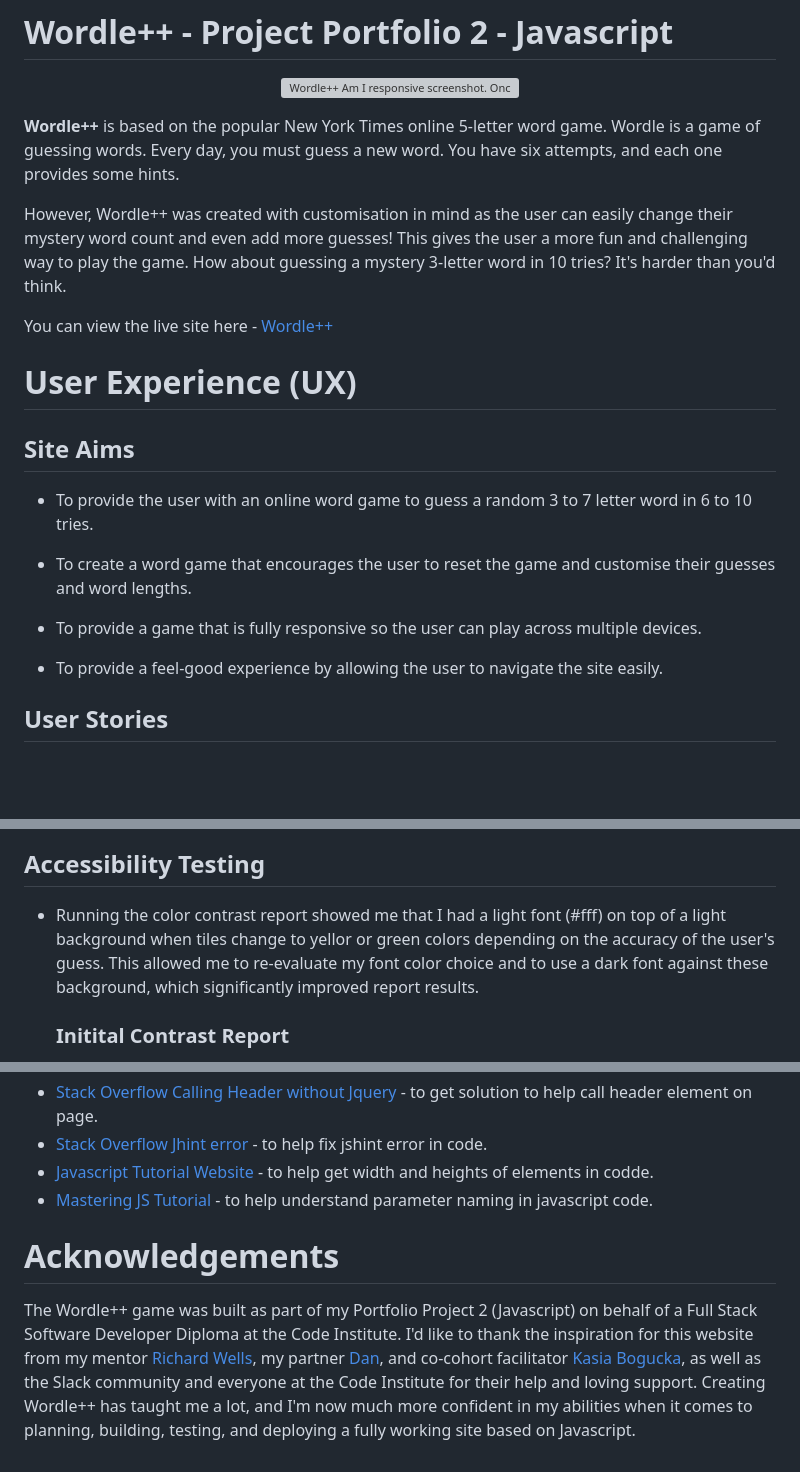
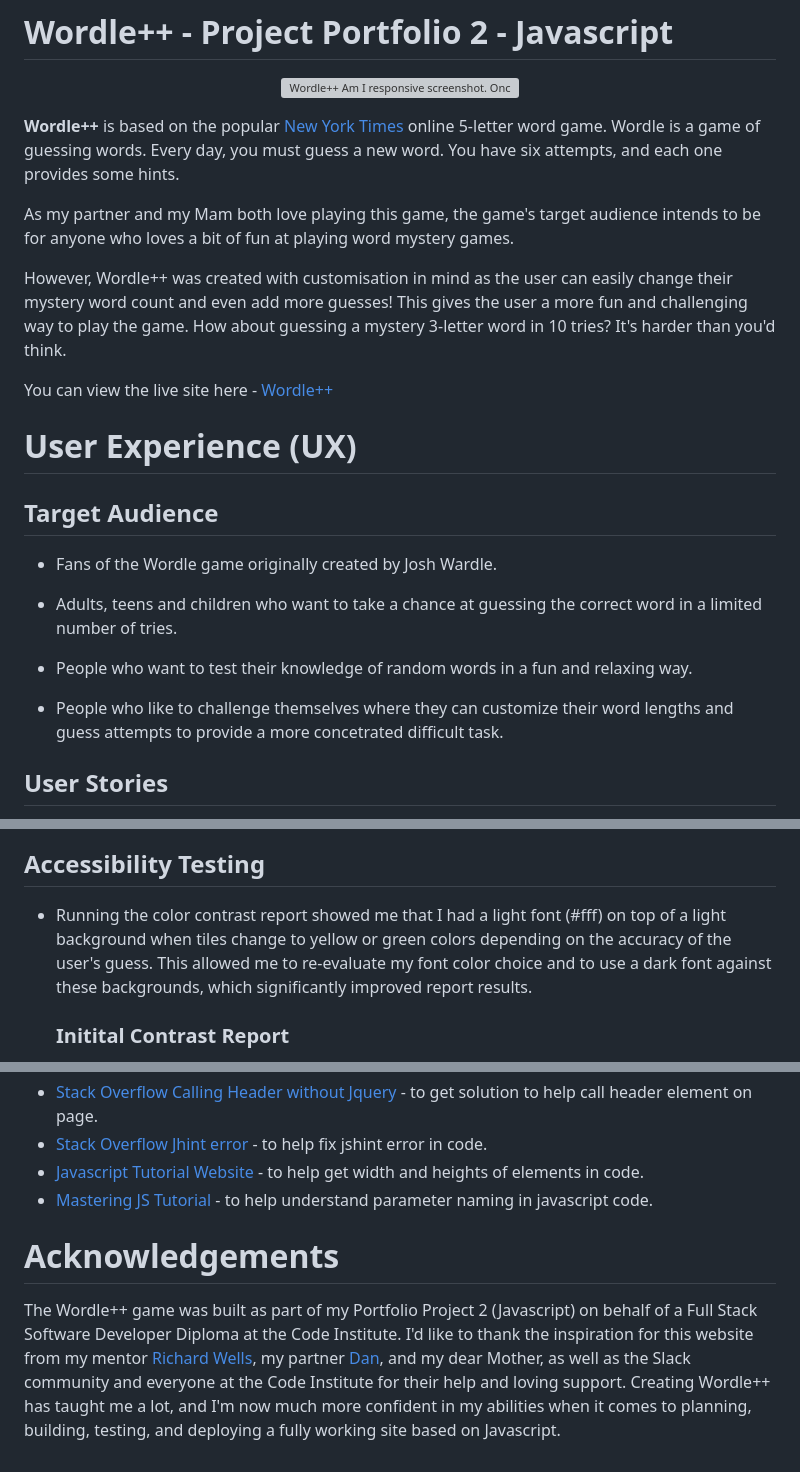
Before and after one commit to Elvira-94/wordle-game, a Markdown page: README.md, 3 parts joined by grey strips. GitHub-like rendering; blank space fills up the shorter version; grey boxes are pictures that could not be loaded.

```diff
--- a/README.md
+++ b/README.md
@@ -3,7 +3,9 @@
 <p align="center"><a href="https://elvira-94.github.io/wordle-game/" target="_blank" rel="noopener"><img src="docs/images/responsiveness.png" width="80%" height="80%" alt="Wordle++ Am I responsive screenshot. Once clicked, opens the Wordle++ homepage."></a></p>
 
 
-**Wordle++** is based on the popular New York Times online 5-letter word game. Wordle is a game of guessing words. Every day, you must guess a new word. You have six attempts, and each one provides some hints.
+**Wordle++** is based on the popular [New York Times](https://www.nytimes.com/games/wordle/index.html) online 5-letter word game. Wordle is a game of guessing words. Every day, you must guess a new word. You have six attempts, and each one provides some hints.
+
+As my partner and my Mam both love playing this game, the game's target audience intends to be for anyone who loves a bit of fun at playing word mystery games.
 
 However, Wordle++ was created with customisation in mind as the user can easily change their mystery word count and even add more guesses! This gives the user a more fun and challenging way to play the game. How about guessing a mystery 3-letter word in 10 tries? It's harder than you'd think.
 
@@ -11,15 +13,15 @@ You can view the live site here - <a href="https://elvira-94.github.io/wordle-ga
 
 # User Experience (UX)
 
-## Site Aims
+## Target Audience
 
-* To provide the user with an online word game to guess a random 3 to 7 letter word in 6 to 10 tries.
+* Fans of the Wordle game originally created by Josh Wardle.
 
-* To create a word game that encourages the user to reset the game and customise their guesses and word lengths.
+* Adults, teens and children who want to take a chance at guessing the correct word in a limited number of tries.
 
-* To provide a game that is fully responsive so the user can play across multiple devices.
+* People who want to test their knowledge of random words in a fun and relaxing way.
 
-* To provide a feel-good experience by allowing the user to navigate the site easily.
+* People who like to challenge themselves where they can customize their word lengths and guess attempts to provide a more concetrated difficult task.
 
 ## User Stories
 
@@ -186,7 +207,7 @@ I would like to add this functionality to Wordle++ in the future.
 
 ## Accessibility Testing
 
-* Running the color contrast report showed me that I had a light font (#fff) on top of a light background when tiles change to yellor or green colors depending on the accuracy of the user's guess. This allowed me to re-evaluate my font color choice and to use a dark font against these background, which significantly improved report results.
+* Running the color contrast report showed me that I had a light font (#fff) on top of a light background when tiles change to yellow or green colors depending on the accuracy of the user's guess. This allowed me to re-evaluate my font color choice and to use a dark font against these backgrounds, which significantly improved report results.
 
     ### Initital Contrast Report
 
@@ -424,9 +446,9 @@ Further reading and troubleshooting on cloning a repository from GitHub can be f
 * [Stack Overflow Root Color Variables](https://stackoverflow.com/questions/37801882/how-to-change-css-root-color-variables-in-javascript) - to get solution to help change styling of root color variables in code.
 * [Stack Overflow Calling Header without Jquery](https://stackoverflow.com/questions/60061172/how-to-get-header-tag-without-using-jquery) - to get solution to help call header element on page.
 * [Stack Overflow Jhint error](https://stackoverflow.com/questions/1963102/what-does-the-jslint-error-body-of-a-for-in-should-be-wrapped-in-an-if-statemen) - to help fix jshint error in code.
-* [Javascript Tutorial Website](https://www.javascripttutorial.net/javascript-dom/javascript-width-height/) - to help get width and heights of elements in codde.
+* [Javascript Tutorial Website](https://www.javascripttutorial.net/javascript-dom/javascript-width-height/) - to help get width and heights of elements in code.
 * [Mastering JS Tutorial](https://masteringjs.io/tutorials/fundamentals/parameters) - to help understand parameter naming in javascript code.
 
 # Acknowledgements
 
-The Wordle++ game was built as part of my Portfolio Project 2 (Javascript) on behalf of a Full Stack Software Developer Diploma at the Code Institute. I'd like to thank the inspiration for this website from my mentor [Richard Wells](https://www.linkedin.com/in/richard-wells-fullstack/), my partner [Dan](https://www.linkedin.com/in/danielredmond1/), and co-cohort facilitator [Kasia Bogucka](https://www.linkedin.com/in/kasbogucka/), as well as the Slack community and everyone at the Code Institute for their help and loving support. Creating Wordle++ has taught me a lot, and I'm now much more confident in my abilities when it comes to planning, building, testing, and deploying a fully working site based on Javascript.
+The Wordle++ game was built as part of my Portfolio Project 2 (Javascript) on behalf of a Full Stack Software Developer Diploma at the Code Institute. I'd like to thank the inspiration for this website from my mentor [Richard Wells](https://www.linkedin.com/in/richard-wells-fullstack/), my partner [Dan](https://www.linkedin.com/in/danielredmond1/), and my dear Mother, as well as the Slack community and everyone at the Code Institute for their help and loving support. Creating Wordle++ has taught me a lot, and I'm now much more confident in my abilities when it comes to planning, building, testing, and deploying a fully working site based on Javascript.
```
Also changed, not shown: other parts of README.md (+24 -4 lines), docs/images/game-board-with-input.png (added), docs/images/game-board.png (added), docs/images/keyboard-with-input.png (added).
